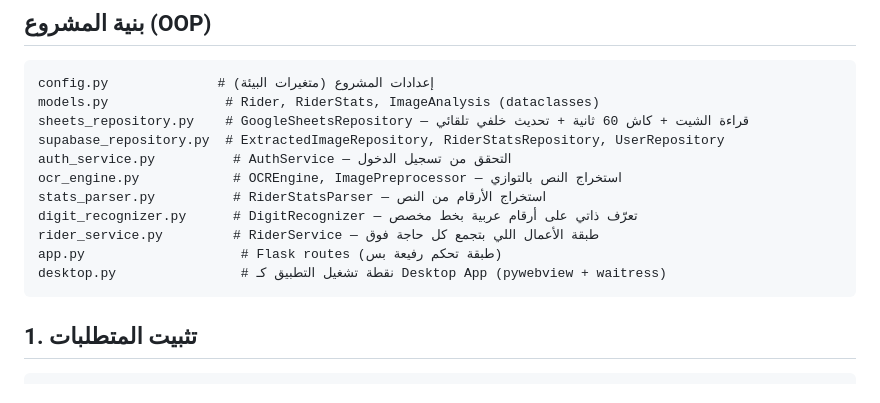
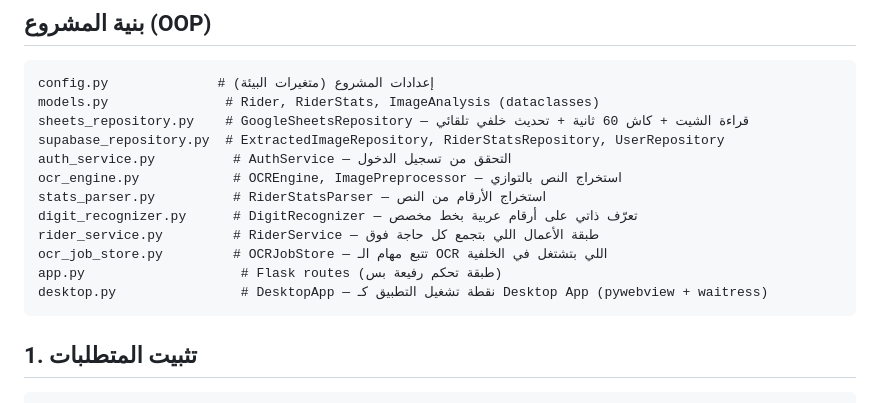
Before and after one commit to abdallahfarag255/SOG, a Markdown page: README.md, the part around the change. GitHub-like rendering.

Commit message:
Update README architecture list with ocr_job_store.py

````diff
--- a/README.md
+++ b/README.md
@@ -14,8 +14,9 @@ ocr_engine.py            # OCREngine, ImagePreprocessor — استخراج ال
 stats_parser.py          # RiderStatsParser — استخراج الأرقام من النص
 digit_recognizer.py      # DigitRecognizer — تعرّف ذاتي على أرقام عربية بخط مخصص
 rider_service.py         # RiderService — طبقة الأعمال اللي بتجمع كل حاجة فوق
+ocr_job_store.py         # OCRJobStore — تتبع مهام الـ OCR اللي بتشتغل في الخلفية
 app.py                    # Flask routes (طبقة تحكم رفيعة بس)
-desktop.py                # نقطة تشغيل التطبيق كـ Desktop App (pywebview + waitress)
+desktop.py                # DesktopApp — نقطة تشغيل التطبيق كـ Desktop App (pywebview + waitress)
 ```
 
 ## 1. تثبيت المتطلبات
````
